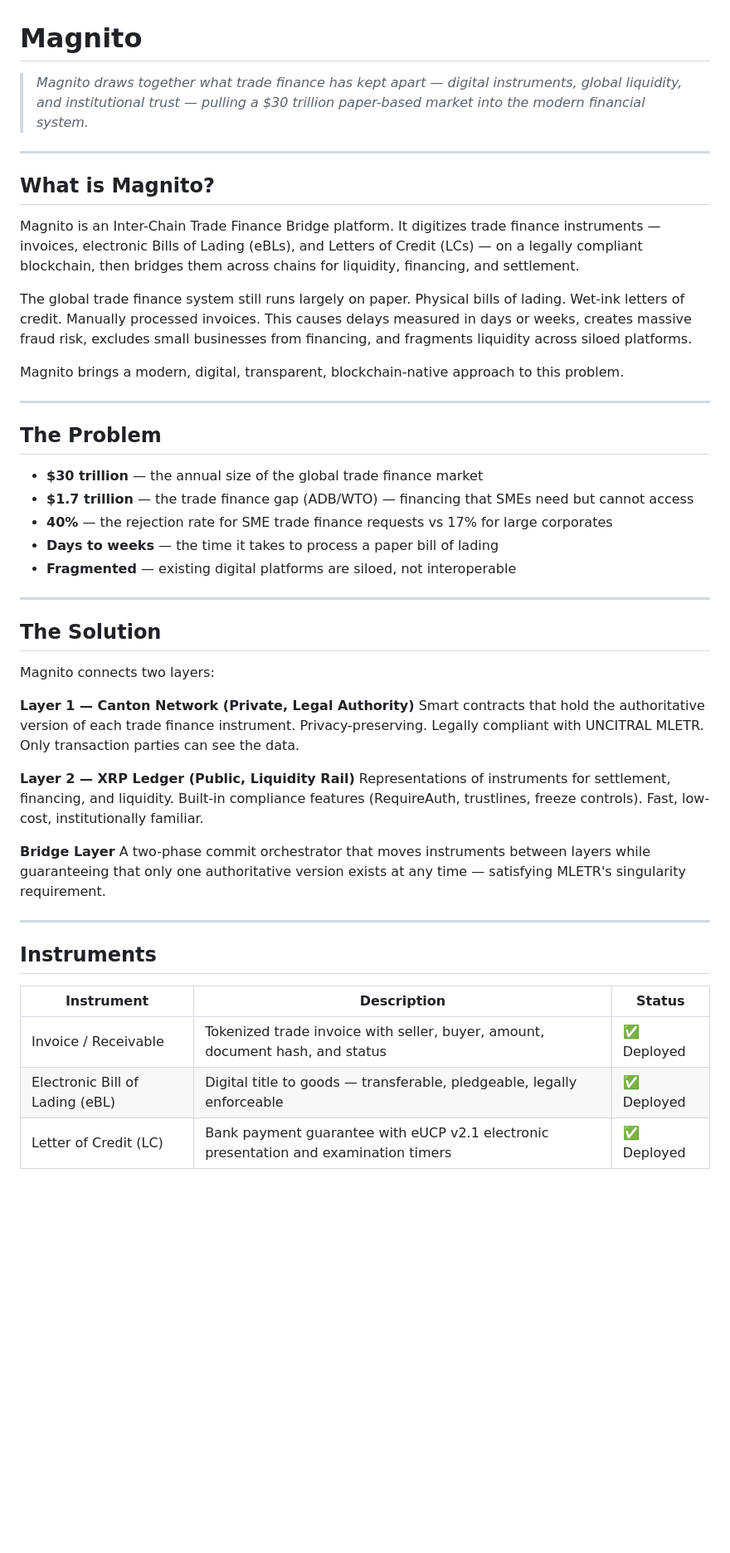
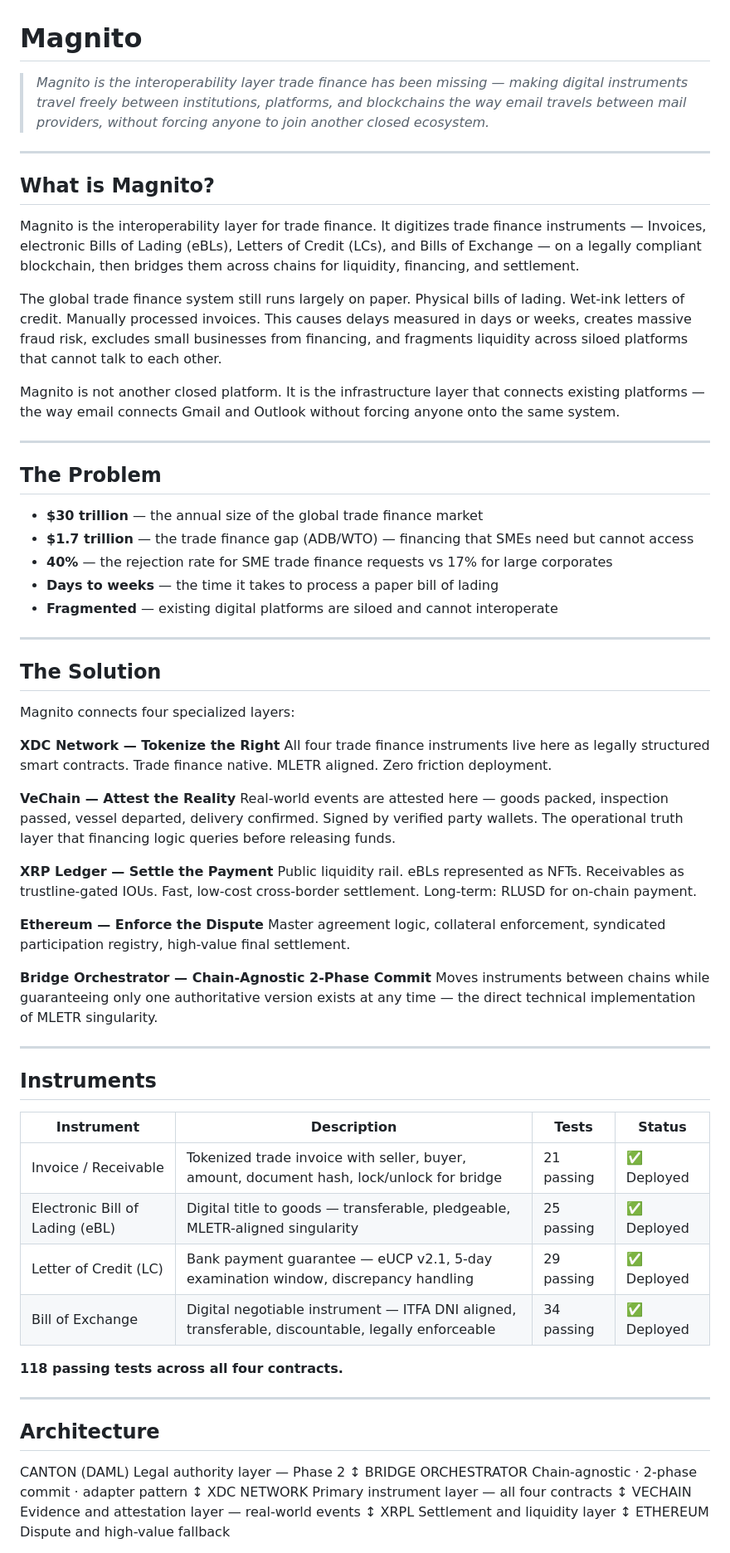
Before and after one commit to txtsongs/magnito, a Markdown page: README.md, the part around one of its changes. Shown at 83% size. GitHub-like rendering; blank space fills up the shorter version.

```diff
--- a/README.md
+++ b/README.md
@@ -1,16 +1,16 @@
 # Magnito
 
-> *Magnito draws together what trade finance has kept apart — digital instruments, global liquidity, and institutional trust — pulling a $30 trillion paper-based market into the modern financial system.*
+> *Magnito is the interoperability layer trade finance has been missing — making digital instruments travel freely between institutions, platforms, and blockchains the way email travels between mail providers, without forcing anyone to join another closed ecosystem.*
 
 ---
 
 ## What is Magnito?
 
-Magnito is an Inter-Chain Trade Finance Bridge platform. It digitizes trade finance instruments — invoices, electronic Bills of Lading (eBLs), and Letters of Credit (LCs) — on a legally compliant blockchain, then bridges them across chains for liquidity, financing, and settlement.
+Magnito is the interoperability layer for trade finance. It digitizes trade finance instruments — Invoices, electronic Bills of Lading (eBLs), Letters of Credit (LCs), and Bills of Exchange — on a legally compliant blockchain, then bridges them across chains for liquidity, financing, and settlement.
 
-The global trade finance system still runs largely on paper. Physical bills of lading. Wet-ink letters of credit. Manually processed invoices. This causes delays measured in days or weeks, creates massive fraud risk, excludes small businesses from financing, and fragments liquidity across siloed platforms.
+The global trade finance system still runs largely on paper. Physical bills of lading. Wet-ink letters of credit. Manually processed invoices. This causes delays measured in days or weeks, creates massive fraud risk, excludes small businesses from financing, and fragments liquidity across siloed platforms that cannot talk to each other.
 
-Magnito brings a modern, digital, transparent, blockchain-native approach to this problem.
+Magnito is not another closed platform. It is the infrastructure layer that connects existing platforms — the way email connects Gmail and Outlook without forcing anyone onto the same system.
 
 ---
 
@@ -20,29 +20,55 @@ Magnito brings a modern, digital, transparent, blockchain-native approach to thi
 - **$1.7 trillion** — the trade finance gap (ADB/WTO) — financing that SMEs need but cannot access
 - **40%** — the rejection rate for SME trade finance requests vs 17% for large corporates
 - **Days to weeks** — the time it takes to process a paper bill of lading
-- **Fragmented** — existing digital platforms are siloed, not interoperable
+- **Fragmented** — existing digital platforms are siloed and cannot interoperate
 
 ---
 
 ## The Solution
 
-Magnito connects two layers:
+Magnito connects four specialized layers:
 
-**Layer 1 — Canton Network (Private, Legal Authority)**
-Smart contracts that hold the authoritative version of each trade finance instrument. Privacy-preserving. Legally compliant with UNCITRAL MLETR. Only transaction parties can see the data.
+**XDC Network — Tokenize the Right**
+All four trade finance instruments live here as legally structured smart contracts. Trade finance native. MLETR aligned. Zero friction deployment.
 
-**Layer 2 — XRP Ledger (Public, Liquidity Rail)**
-Representations of instruments for settlement, financing, and liquidity. Built-in compliance features (RequireAuth, trustlines, freeze controls). Fast, low-cost, institutionally familiar.
+**VeChain — Attest the Reality**
+Real-world events are attested here — goods packed, inspection passed, vessel departed, delivery confirmed. Signed by verified party wallets. The operational truth layer that financing logic queries before releasing funds.
 
-**Bridge Layer**
-A two-phase commit orchestrator that moves instruments between layers while guaranteeing that only one authoritative version exists at any time — satisfying MLETR's singularity requirement.
+**XRP Ledger — Settle the Payment**
+Public liquidity rail. eBLs represented as NFTs. Receivables as trustline-gated IOUs. Fast, low-cost cross-border settlement. Long-term: RLUSD for on-chain payment.
+
+**Ethereum — Enforce the Dispute**
+Master agreement logic, collateral enforcement, syndicated participation registry, high-value final settlement.
+
+**Bridge Orchestrator — Chain-Agnostic 2-Phase Commit**
+Moves instruments between chains while guaranteeing only one authoritative version exists at any time — the direct technical implementation of MLETR singularity.
 
 ---
 
 ## Instruments
 
-| Instrument | Description | Status |
-|---|---|---|
-| Invoice / Receivable | Tokenized trade invoice with seller, buyer, amount, document hash, and status | ✅ Deployed |
-| Electronic Bill of Lading (eBL) | Digital title to goods — transferable, pledgeable, legally enforceable | ✅ Deployed |
-| Letter of Credit (LC) | Bank payment guarantee with eUCP v2.1 electronic presentation and examination timers | ✅ Deployed |
+| Instrument | Description | Tests | Status |
+|---|---|---|---|
+| Invoice / Receivable | Tokenized trade invoice with seller, buyer, amount, document hash, lock/unlock for bridge | 21 passing | ✅ Deployed |
+| Electronic Bill of Lading (eBL) | Digital title to goods — transferable, pledgeable, MLETR-aligned singularity | 25 passing | ✅ Deployed |
+| Letter of Credit (LC) | Bank payment guarantee — eUCP v2.1, 5-day examination window, discrepancy handling | 29 passing | ✅ Deployed |
+| Bill of Exchange | Digital negotiable instrument — ITFA DNI aligned, transferable, discountable, legally enforceable | 34 passing | ✅ Deployed |
+
+**118 passing tests across all four contracts.**
+
+---
+
+## Architecture
+
+CANTON (DAML)          Legal authority layer — Phase 2
+↕
+BRIDGE ORCHESTRATOR    Chain-agnostic · 2-phase commit · adapter pattern
+↕
+XDC NETWORK            Primary instrument layer — all four contracts
+↕
+VECHAIN                Evidence and attestation layer — real-world events
+↕
+XRPL                   Settlement and liquidity layer
+↕
+ETHEREUM               Dispute and high-value fallback
+
```
Also changed, not shown: other parts of README.md (+84 -37 lines).
